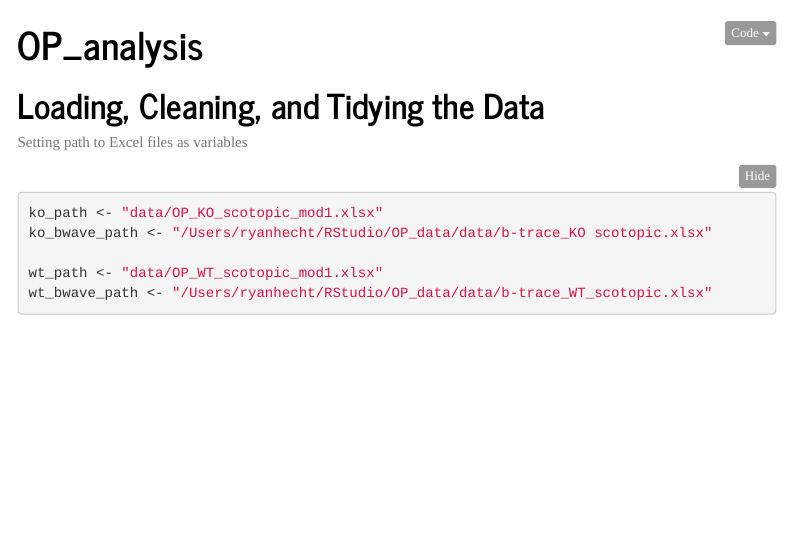
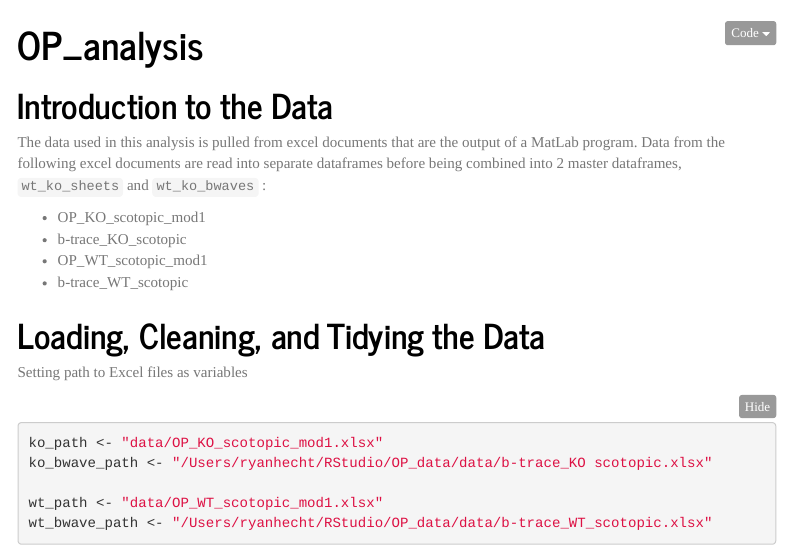
Before and after one commit to rhecht95/OP_data, an R Markdown document (OP_analysis.Rmd): the page in a window 1100 px wide, from its top. Rendered offline with R 4.5, knitr and Pandoc, with nearby package versions; folded parts are opened; some code elsewhere in the file could not run offline; menus at the side of the page are left out.

````diff
--- a/OP_analysis.Rmd
+++ b/OP_analysis.Rmd
@@ -39,8 +39,16 @@
 
 
 
+# **Introduction to the Data**
+
+The data used in this analysis is pulled from excel documents that are the output of a MatLab program. Data from the following excel documents are read into separate dataframes before being combined into 2 master dataframes, `wt_ko_sheets` and `wt_ko_bwaves` :
+
+- OP_KO_scotopic_mod1
+- b-trace_KO_scotopic
+- OP_WT_scotopic_mod1
+- b-trace_WT_scotopic
+
 # **Loading, Cleaning, and Tidying the Data**
-
 
 Setting path to Excel files as variables
 ```{r}
````
Also changed, not shown: OP_analysis.Rmd (7 more changed lines).
